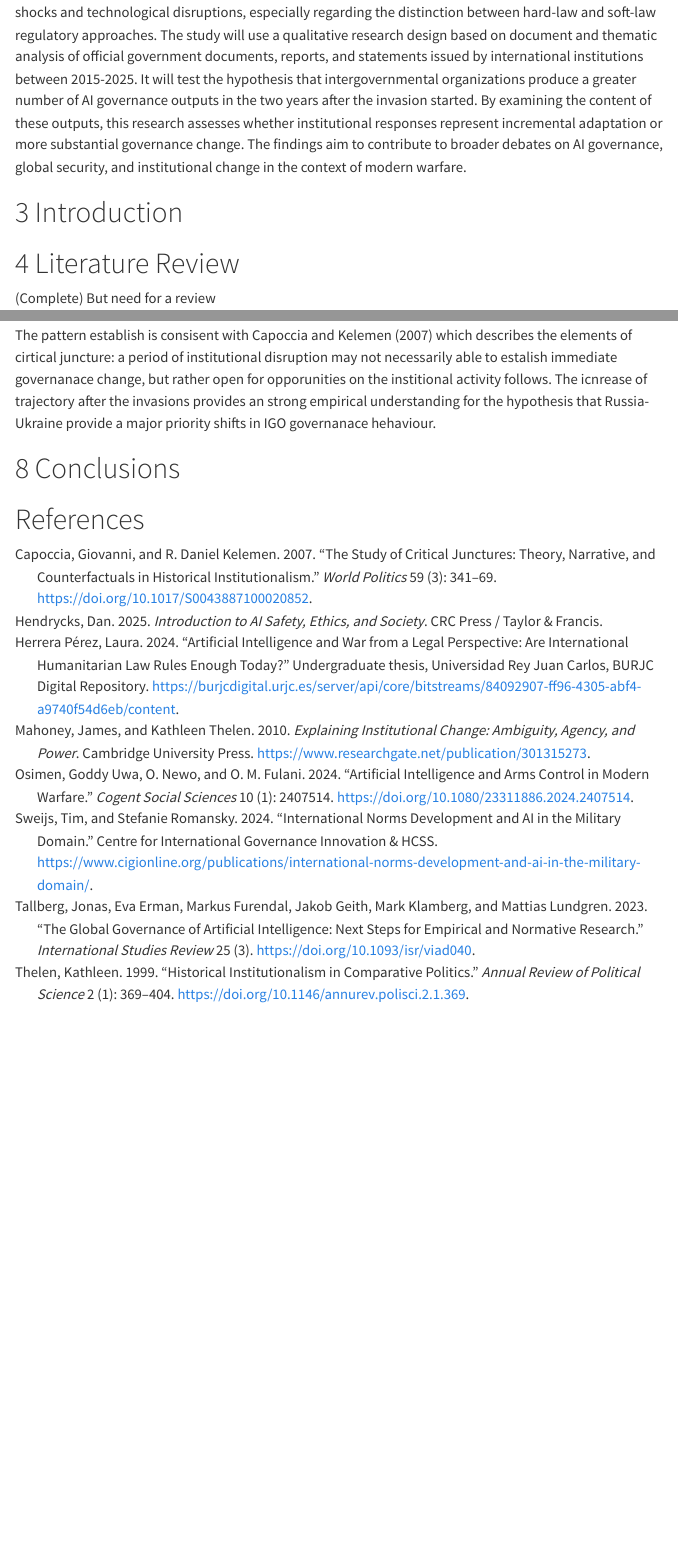
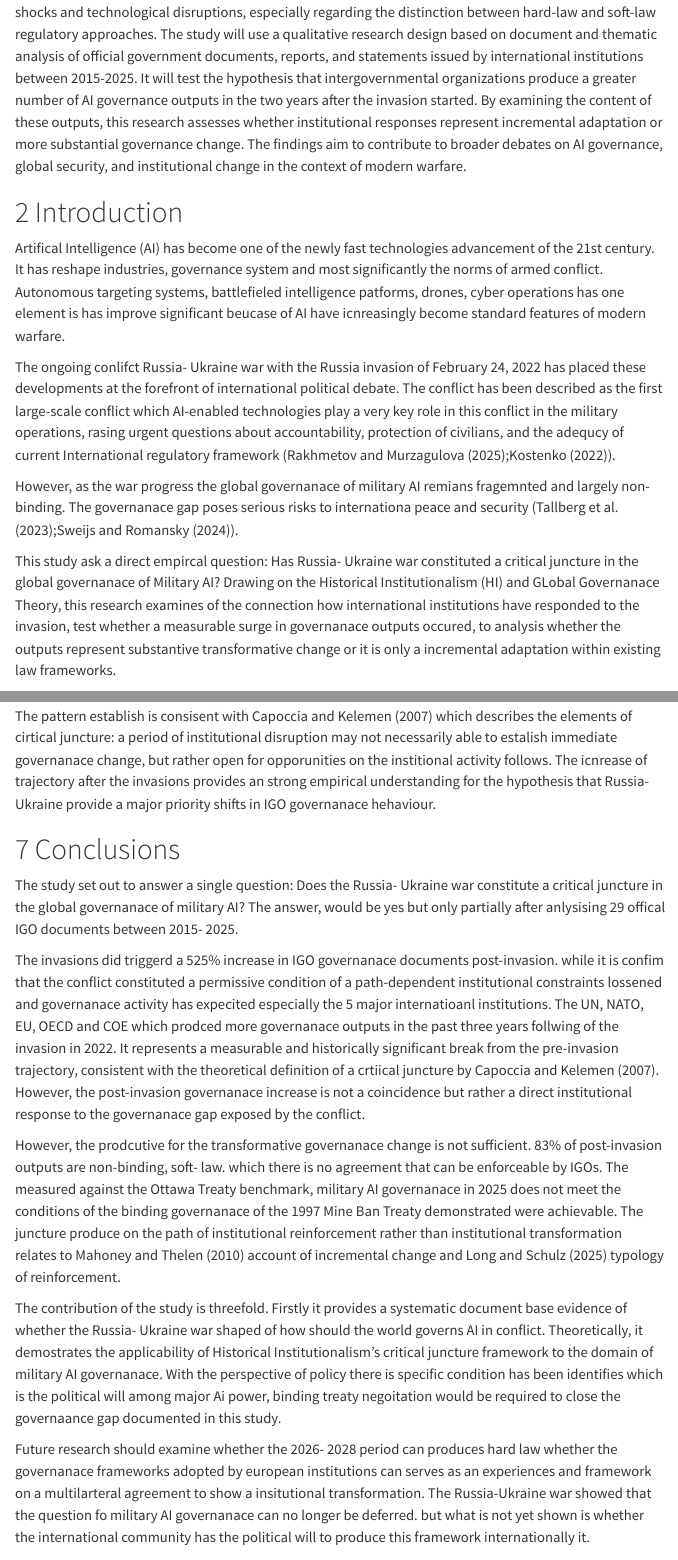
Before and after one commit to WilsonWong369/Governance-AI-in-Conflict, a Quarto document (Abstract/Research paper .qmd): the page in a window 1100 px wide, from 690 px down before the commit and from 420 px down after it, so that both start at the same text, and a second part further down, joined at a grey line. Rendered offline with R 4.5, knitr and Pandoc in place of Quarto, with nearby package versions; menus at the side of the page are left out.

Commit message:
Update Research paper .qmd

```diff
--- a/Abstract/Research paper .qmd
+++ b/Abstract/Research paper .qmd
@@ -39,3 +34,10 @@ Artificial Intelligence (AI) has rapidly integrated into our world of conflict b
+Artifical Intelligence (AI) has become one of the newly fast technologies advancement of the 21st century. It has reshape industries, governance system and most significantly the norms of armed conflict. Autonomous targeting systems, battlefieled intelligence patforms, drones, cyber operations has one element is has improve significant beucase of AI have icnreasingly become standard features of modern warfare.
+
+The ongoing conlifct Russia- Ukraine war with the Russia invasion of February 24, 2022 has placed these developments at the forefront of international political debate. The conflict has been described as the first large-scale conflict which AI-enabled technologies play a very key role in this conflict in the military operations, rasing urgent questions about accountability, protection of civilians, and the adequcy of current International regulatory framework (@RakhmetovMurzagulova2025;@kostenko2022).
+
+However, as the war progress the global governanace of military AI remians fragemnted and largely non-binding. The governanace gap poses serious risks to internationa peace and security (@tallberg2023;@sweijs2024).
+
+This study ask a direct empircal question: Has Russia- Ukraine war constituted a critical juncture in the global governanace of Military AI? Drawing on the Historical Institutionalism (HI) and GLobal Governanace Theory, this research examines of the connection how international institutions have responded to the invasion, test whether a measurable surge in governanace outputs occured, to analysis whether the outputs represent substantive transformative change or it is only a incremental adaptation within existing law frameworks.
 
 # Literature Review
 (Complete) But need for a review
@@ -85,4 +87,14 @@ The pattern establish is consisent with @capoccia2007 which describes the elemen
 
 # Conclusions
 
+The study set out to answer a single question: Does the Russia- Ukraine war constitute a critical juncture in the global governanace of military AI? The answer, would be yes but only partially after anlysising 29 offical IGO documents between 2015- 2025.
+
+The invasions did triggerd a 525% increase in IGO governanace documents post-invasion. while it is confim that the conflict constituted a permissive condition of a path-dependent institutional constraints lossened and governanace activity has expecited especially the 5 major internatioanl institutions. The UN, NATO, EU, OECD and COE which prodced more governanace outputs in the past three years follwing of the invasion in 2022. It represents a measurable and historically significant break from the pre-invasion trajectory, consistent with the theoretical definition of a crtiical juncture by @capoccia2007. However, the post-invasion governanace increase is not a coincidence but rather a direct institutional response to the governanace gap exposed by the conflict.
+
+However, the prodcutive for the transformative governanace change is not sufficient. 83% of post-invasion outputs are non-binding, soft- law. which there is no agreement that can be enforceable by IGOs. The measured against the Ottawa Treaty benchmark, military AI governanace in 2025 does not meet the conditions of the binding governanace of the 1997 Mine Ban Treaty demonstrated were achievable. The juncture produce on the path of institutional reinforcement rather than institutional transformation relates to @mahoney2010 account of incremental change and @long2025 typology of reinforcement.
+
+The contribution of the study is threefold. Firstly it provides a systematic document base evidence of whether the Russia- Ukraine war shaped of how should the world governs AI in conflict. Theoretically, it demostrates the applicability of Historical Institutionalism's critical juncture framework to the domain of military AI governanace. With the perspective of policy there is specific condition has been identifies which is the political will among major Ai power, binding treaty negoitation would be required to close the governaance gap documented in this study.
+
+Future research should examine whether the 2026- 2028 period can produces hard law whether the governanace frameworks adopted by european institutions can serves as an experiences and framework on a multilarteral agreement to show a insitutional transformation. The Russia-Ukraine war showed that the question fo military AI governanace can no longer be deferred. but what is not yet shown is whether the international community has the political will to produce this framework internationally it.
+
 # References
```
Also changed, not shown: Abstract/Research paper .qmd (7 more changed lines).
